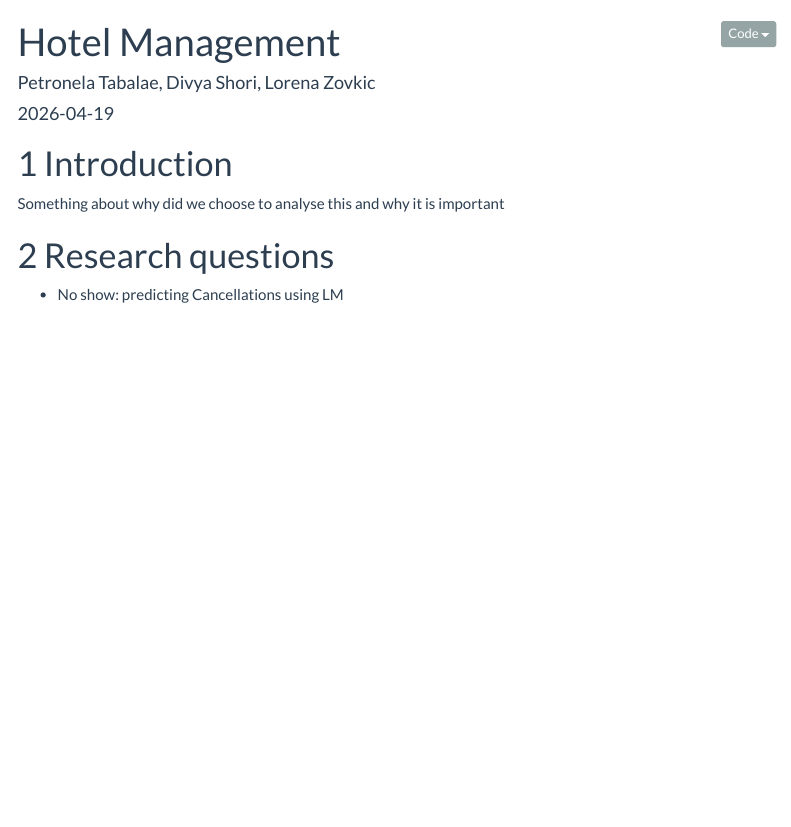
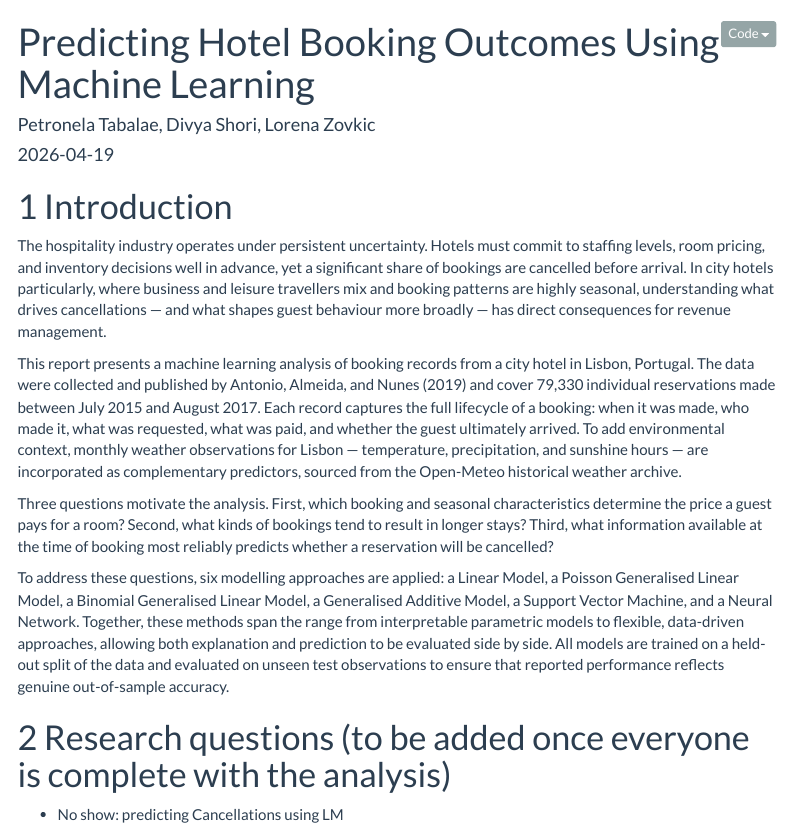
Before and after one commit to petra9090/ML1, an R Markdown document (report.Rmd): the page in a window 1100 px wide, from its top. Rendered offline with R 4.5, knitr and Pandoc, with nearby package versions; some code elsewhere in the file could not run offline; menus at the side of the page are left out.

Commit message:
Commit this

```diff
--- a/report.Rmd
+++ b/report.Rmd
@@ -1,5 +1,5 @@
 ---
-title: "Hotel Management"
+title: " Predicting Hotel Booking Outcomes Using Machine Learning"
 author: "Petronela Tabalae, Divya Shori, Lorena Zovkic"
 date: "`r format(Sys.Date(), '%Y-%m-%d')`"
 output:
@@ -73,8 +73,14 @@ knitr::opts_chunk$set(echo = FALSE, warning = FALSE, message = FALSE)
 
 # Introduction
 
-Something about why did we choose to analyse this and why it is important
+The hospitality industry operates under persistent uncertainty. Hotels must commit to staffing levels, room pricing, and inventory decisions well in advance, yet a significant share of bookings are cancelled before arrival. In city hotels particularly, where business and leisure travellers mix and booking patterns are highly seasonal, understanding what drives cancellations — and what shapes guest behaviour more broadly — has direct consequences for revenue management.
 
-# Research questions
+This report presents a machine learning analysis of booking records from a city hotel in Lisbon, Portugal. The data were collected and published by Antonio, Almeida, and Nunes (2019) and cover 79,330 individual reservations made between July 2015 and August 2017. Each record captures the full lifecycle of a booking: when it was made, who made it, what was requested, what was paid, and whether the guest ultimately arrived. To add environmental context, monthly weather observations for Lisbon — temperature, precipitation, and sunshine hours — are incorporated as complementary predictors, sourced from the Open-Meteo historical weather archive.
+
+Three questions motivate the analysis. First, which booking and seasonal characteristics determine the price a guest pays for a room? Second, what kinds of bookings tend to result in longer stays? Third, what information available at the time of booking most reliably predicts whether a reservation will be cancelled?
+
+To address these questions, six modelling approaches are applied: a Linear Model, a Poisson Generalised Linear Model, a Binomial Generalised Linear Model, a Generalised Additive Model, a Support Vector Machine, and a Neural Network. Together, these methods span the range from interpretable parametric models to flexible, data-driven approaches, allowing both explanation and prediction to be evaluated side by side. All models are trained on a held-out split of the data and evaluated on unseen test observations to ensure that reported performance reflects genuine out-of-sample accuracy.
+
+# Research questions (to be added once everyone is complete with the analysis)
 
 - No show: predicting Cancellations using LM
```
Also changed, not shown: 1 other file.
